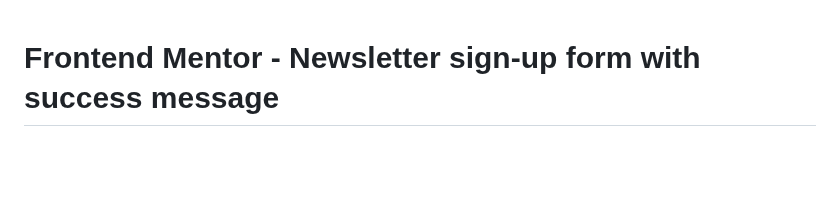
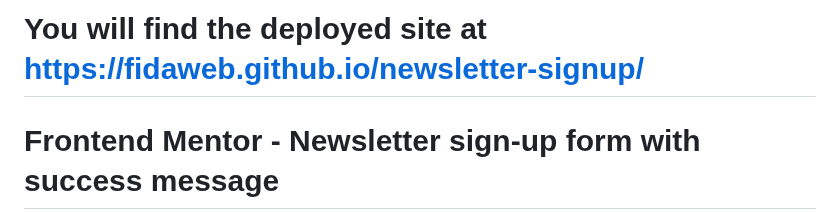
Before and after one commit to fidaweb/newsletter-signup, a Markdown page: README.md, the part around the change. GitHub-like rendering; blank space fills up the shorter version.

```diff
--- a/README.md
+++ b/README.md
@@ -1,3 +1,4 @@
+# You will find the deployed site at https://fidaweb.github.io/newsletter-signup/
 # Frontend Mentor - Newsletter sign-up form with success message
 
 ![Design preview for the Newsletter sign-up form with success message coding challenge](./design/desktop-preview.jpg)
```
